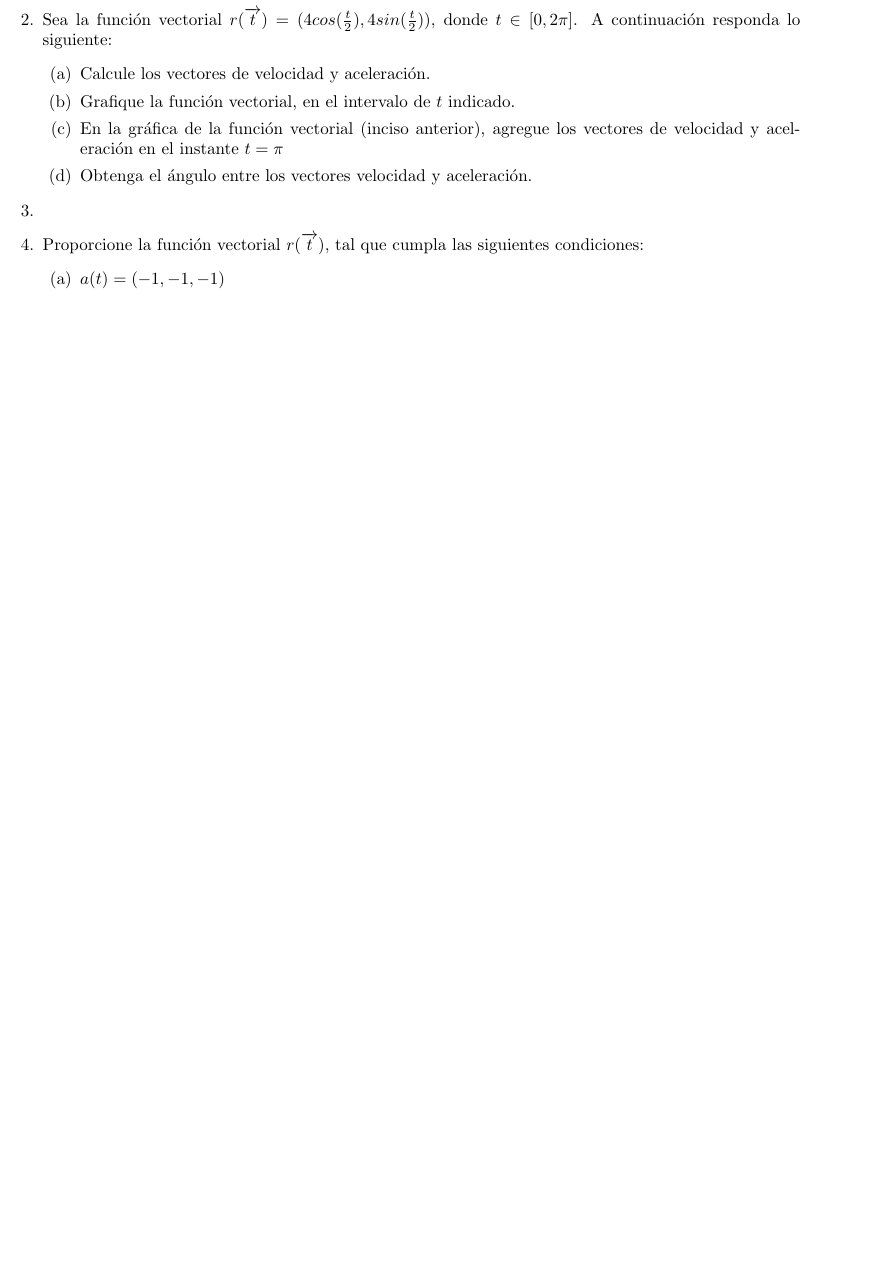
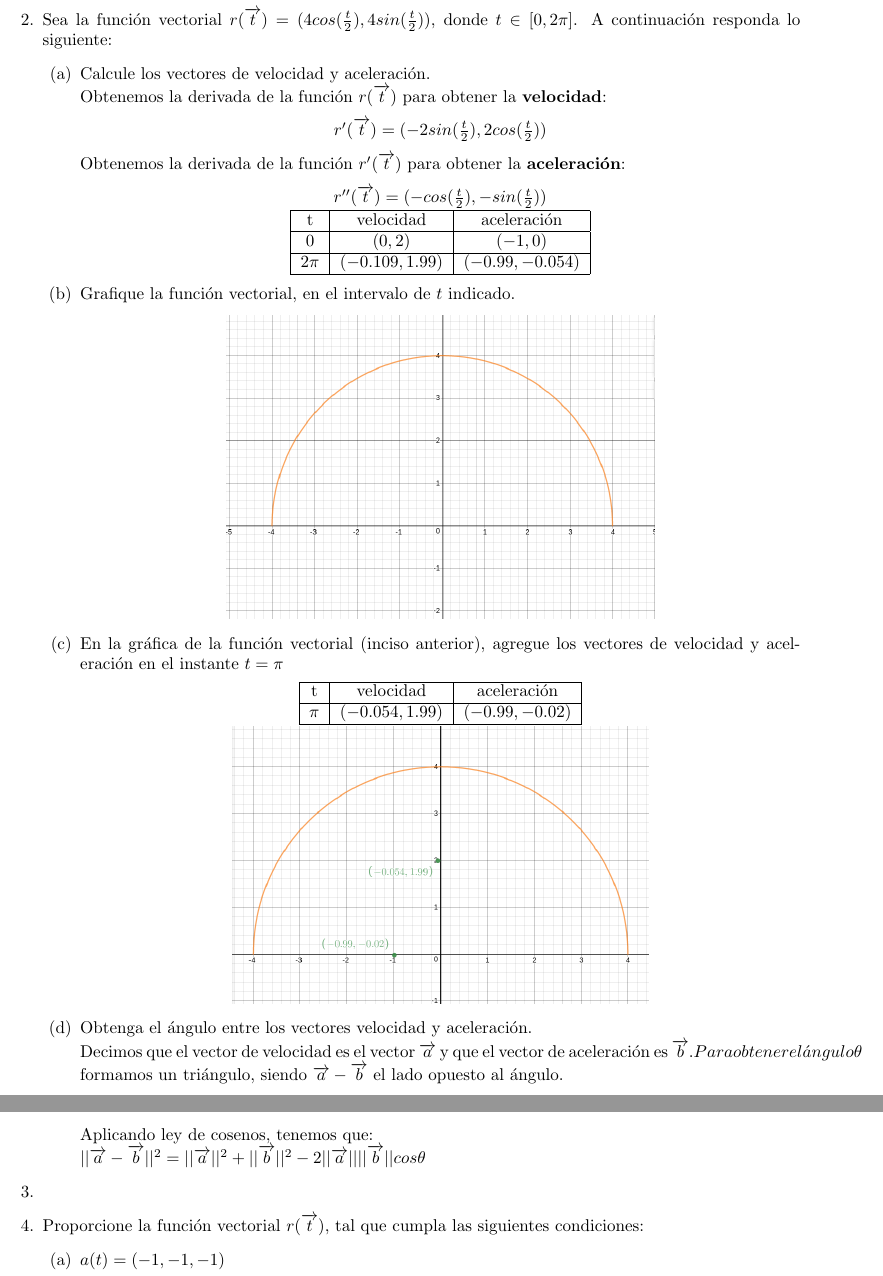
Before and after one commit to LErickMG/Matematicas-Aplicadas-II, a LaTeX problem sheet (Tarea 2/Tarea2.tex): part of page 2 of 2 before the commit and two parts of pages 2 and 3 of 3 after it, the two joined at a grey line, cut so that both start at the same text, the shorter picture padded with empty space. The pictures show the PDF file Tarea 2/Tarea2.pdf that the author committed with the source.

Commit message:
Ejercicio 2

```diff
--- a/Tarea 2/Tarea2.tex
+++ b/Tarea 2/Tarea2.tex
@@ -63,13 +63,45 @@
         \begin{enumerate}
             %Inciso a
             \item Calcule los vectores de velocidad y aceleración.
+            \\ Obtenemos la derivada de la función  $r (\overrightarrow{t})$ para obtener la {\bf velocidad}:
+            \begin{center}
+                $r'(\overrightarrow{t}) = (-2sin({t \over 2}),2cos({t \over 2}))$
+            \end{center}
+
+            Obtenemos la derivada de la función $r'(\overrightarrow{t})$ para obtener la {\bf aceleración}:
+            \begin{center}
+                $r''(\overrightarrow{t}) = (-cos({t \over 2}),-sin({t \over 2}))$ \\
+                \begin{tabular}{|c|c|c|} \hline
+                    t & velocidad & aceleración \\ \hline
+                    $0$ & $(0,2) $ & $(-1,0)$  \\ \hline
+                    $2\pi$ & $(-0.109,1.99)$ & $(-0.99,-0.054)$  \\ \hline
+                \end{tabular}
+            \end{center}
+
             %Inciso b
             \item Grafique la función vectorial, en el intervalo de $t$ indicado.
+            \begin{center}
+                \includegraphics[scale=.3]{assets/img/ejercicio2(b).png}
+            \end{center}
             %Inciso c
             \item En la gráfica de la función vectorial (inciso anterior), agregue los vectores de velocidad y aceleración en el instante $t = \pi$
+            \begin{center}
+                \begin{tabular}{|c|c|c|} \hline
+                    t & velocidad & aceleración \\ \hline
+                    $\pi$ & $(-0.054,1.99) $ & $(-0.99,-0.02)$  \\ \hline
+                \end{tabular}
+                \\
+                \includegraphics[scale=.3]{assets/img/ejercicio2(c).png}
+            \end{center}
+
             %Inciso d
             \item Obtenga el ángulo entre los vectores velocidad y aceleración.
+            \\ Decimos que el vector de velocidad es el vector $\overrightarrow{a}$ y que el vector de aceleración es \overrightarrow{b}. Para obtener el ángulo $\theta$ formamos un triángulo, siendo $\overrightarrow{a}-\overrightarrow{b}$ el lado opuesto al ángulo.
+            \\ Aplicando ley de cosenos, tenemos que: \\
+            $||\overrightarrow{a}-\overrightarrow{b}||^2=||\overrightarrow{a}||^2 + ||\overrightarrow{b}||^2-2||\overrightarrow{a}|| ||\overrightarrow{b}|| cos \theta $ \\
+            Sustituímos: \\
         \end{enumerate}
+
 
         %Ejercicio 3.
         \item
```
Also changed, not shown: Tarea 2/Tarea2.pdf, Tarea 2/assets/img/Ejercicio1(a).png (deleted), Tarea 2/assets/img/Ejercicio1(b).png (deleted), Tarea 2/assets/img/Ejercicio1(c).png (deleted), Tarea 2/assets/img/Ejercicio1(e).png (deleted), Tarea 2/assets/img/Ejercicio13(c)1.png (deleted), Tarea 2/assets/img/Ejercicio13(c)2.png (deleted), Tarea 2/assets/img/Ejercicio13(c)3.png (deleted), Tarea 2/assets/img/ejercicio2(b).png (added), Tarea 2/assets/img/ejercicio2(c).png (added), 1 other file.
